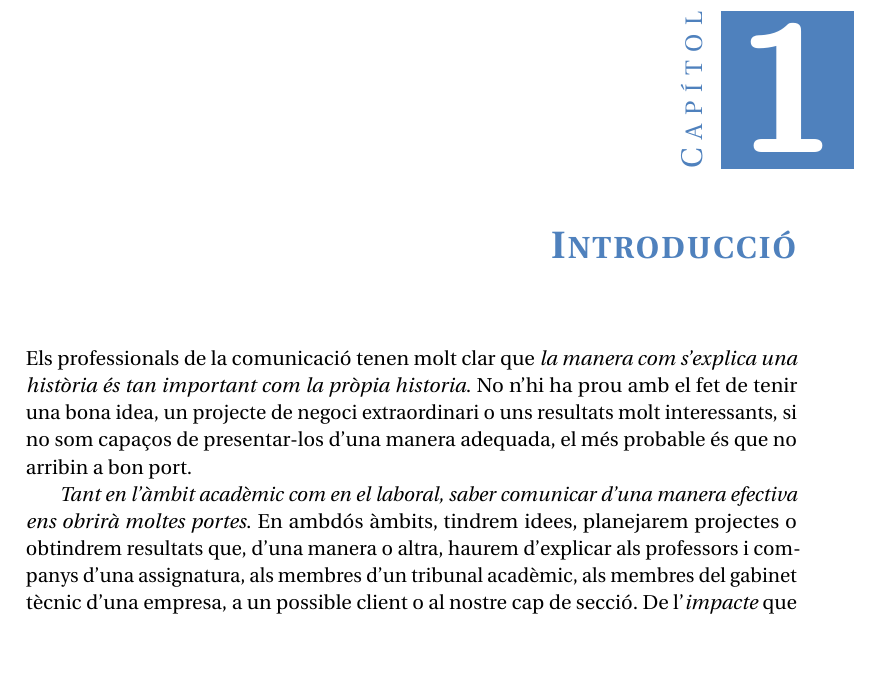
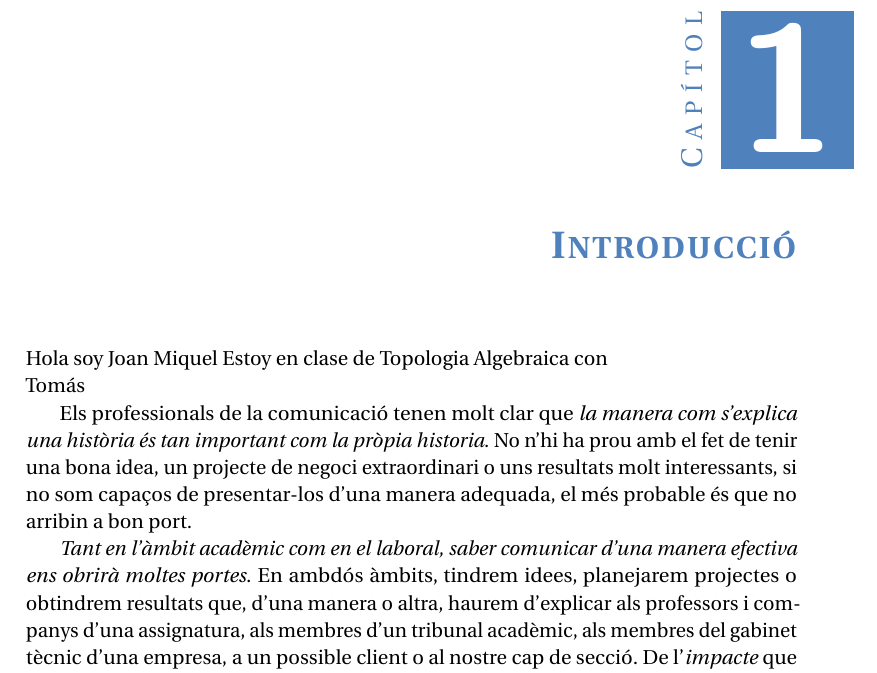
Before and after one commit to joanmiquelr/Football-Data, a LaTeX thesis (Memoria/MemoriaTFG.tex, which reads Memoria/Introduccio.tex): part of page 13 of 40, cut so that both start at the same text, the shorter picture padded with empty space. Compiled offline with pdfLaTeX.

Commit message:
Primera version

```diff
--- a/Memoria/Introduccio.tex
+++ b/Memoria/Introduccio.tex
@@ -1,6 +1,9 @@
 %!TeX root=MemoriaTFG.tex
 
 \chapter{Introducció}
+
+Hola soy Joan Miquel
+Estoy en clase de Topologia Algebraica con \\ Tomás
 
 Els professionals de la comunicació tenen molt clar que \emph{la manera com s'explica una història és tan important com la pròpia historia}. No n'hi ha prou amb el fet de tenir una bona idea, un projecte de negoci extraordinari o uns resultats molt interessants, si no som capaços de presentar-los d'una manera adequada, el més probable és que no arribin a bon port.
 
```
Also changed, not shown: Memoria/MemoriaTFG.bbl (added), Memoria/MemoriaTFG.pdf, 13 other files.
